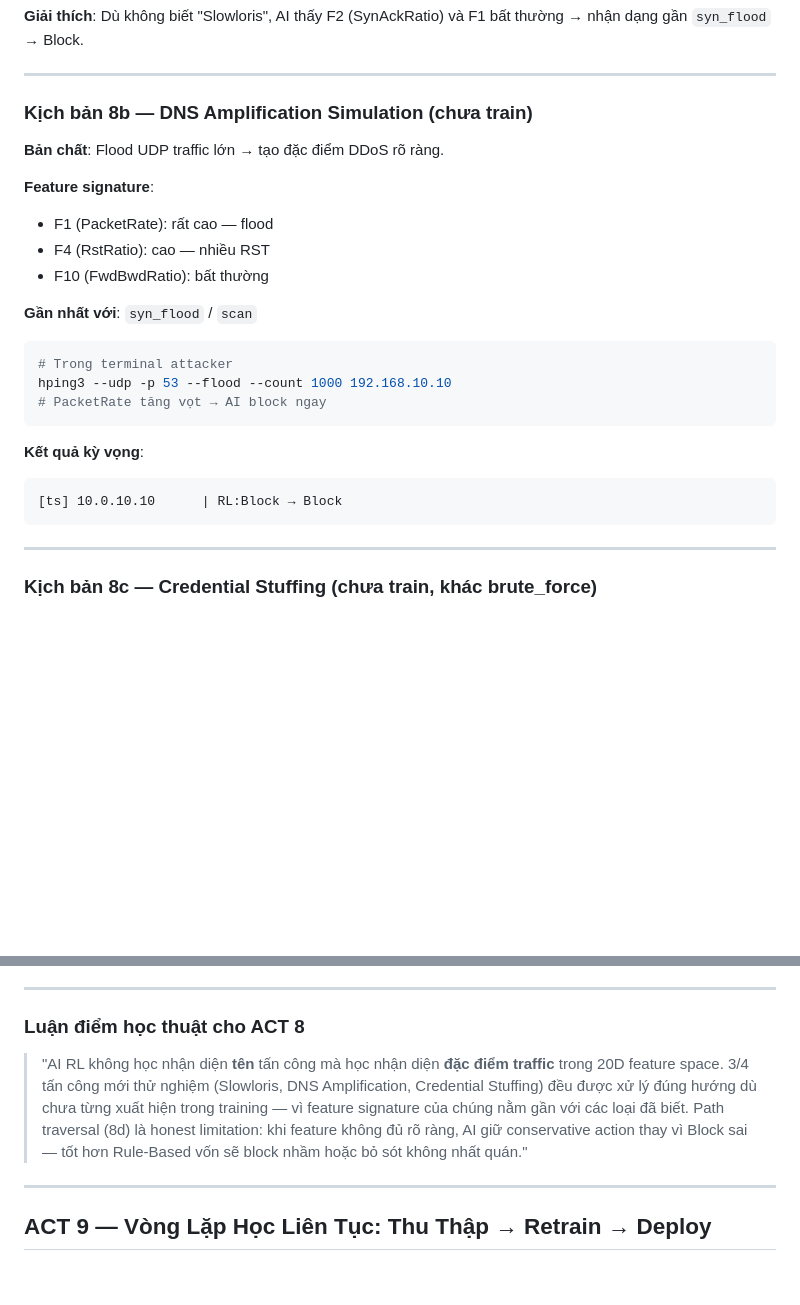
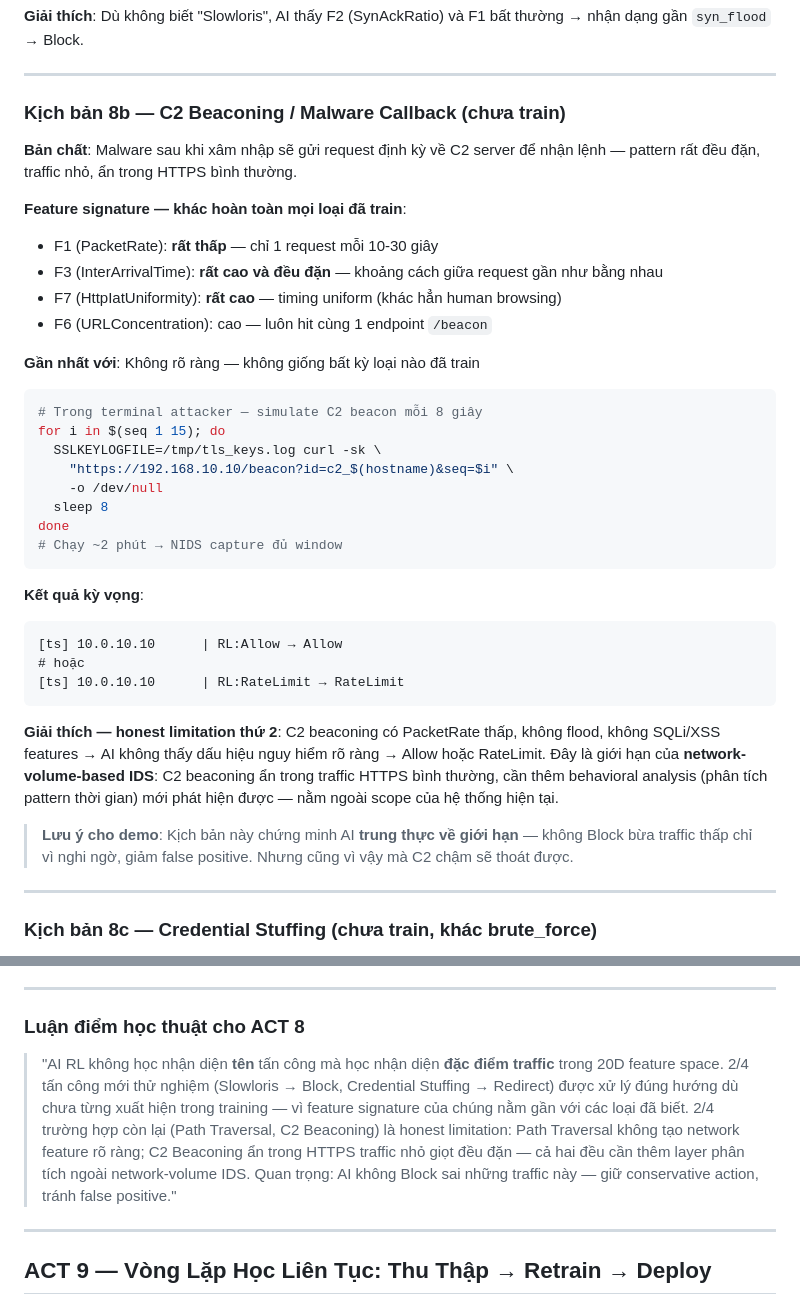
Before and after one commit to ocainsakai/rl-defense-agent, a Markdown page: AI RL/Documents/DEMO_LIVETEST.md, 2 parts joined by grey strips. Drawn GitHub-style; blank space fills up the shorter version.

Commit message:
Update ACT 8: replace DNS amplification with C2 beaconing
- Remove 8b DNS Amplification (UDP 100% loss on Mininet, not viable)
- Add 8b C2 Beaconing: periodic HTTPS callback, very different feature profile
  (low PacketRate, high InterArrivalTime uniformity, AI Allow/RateLimit → honest limitation)
- Update academic narrative: 2/4 generalize correctly, 2/4 honest limitations

Co-Authored-By: Claude Sonnet 4.6 <noreply@anthropic.com>

````diff
--- a/AI RL/Documents/DEMO_LIVETEST.md
+++ b/AI RL/Documents/DEMO_LIVETEST.md
@@ -684,27 +684,39 @@ hping3 -S -p 443 -i u200 --count 500 192.168.10.10
 
 ---
 
-### Kịch bản 8b — DNS Amplification Simulation (chưa train)
+### Kịch bản 8b — C2 Beaconing / Malware Callback (chưa train)
 
-**Bản chất**: Flood UDP traffic lớn → tạo đặc điểm DDoS rõ ràng.
+**Bản chất**: Malware sau khi xâm nhập sẽ gửi request định kỳ về C2 server để nhận lệnh — pattern rất đều đặn, traffic nhỏ, ẩn trong HTTPS bình thường.
 
-**Feature signature**:
-- F1 (PacketRate): rất cao — flood
-- F4 (RstRatio): cao — nhiều RST
-- F10 (FwdBwdRatio): bất thường
+**Feature signature — khác hoàn toàn mọi loại đã train**:
+- F1 (PacketRate): **rất thấp** — chỉ 1 request mỗi 10-30 giây
+- F3 (InterArrivalTime): **rất cao và đều đặn** — khoảng cách giữa request gần như bằng nhau
+- F7 (HttpIatUniformity): **rất cao** — timing uniform (khác hẳn human browsing)
+- F6 (URLConcentration): cao — luôn hit cùng 1 endpoint `/beacon`
 
-**Gần nhất với**: `syn_flood` / `scan`
+**Gần nhất với**: Không rõ ràng — không giống bất kỳ loại nào đã train
 
 ```bash
-# Trong terminal attacker
-hping3 --udp -p 53 --flood --count 1000 192.168.10.10
-# PacketRate tăng vọt → AI block ngay
+# Trong terminal attacker — simulate C2 beacon mỗi 8 giây
+for i in $(seq 1 15); do
+  SSLKEYLOGFILE=/tmp/tls_keys.log curl -sk \
+    "https://192.168.10.10/beacon?id=c2_$(hostname)&seq=$i" \
+    -o /dev/null
+  sleep 8
+done
+# Chạy ~2 phút → NIDS capture đủ window
 ```
 
 **Kết quả kỳ vọng**:
 ```
-[ts] 10.0.10.10      | RL:Block → Block
+[ts] 10.0.10.10      | RL:Allow → Allow
+# hoặc
+[ts] 10.0.10.10      | RL:RateLimit → RateLimit
 ```
+
+**Giải thích — honest limitation thứ 2**: C2 beaconing có PacketRate thấp, không flood, không SQLi/XSS features → AI không thấy dấu hiệu nguy hiểm rõ ràng → Allow hoặc RateLimit. Đây là giới hạn của **network-volume-based IDS**: C2 beaconing ẩn trong traffic HTTPS bình thường, cần thêm behavioral analysis (phân tích pattern thời gian) mới phát hiện được — nằm ngoài scope của hệ thống hiện tại.
+
+> **Lưu ý cho demo**: Kịch bản này chứng minh AI **trung thực về giới hạn** — không Block bừa traffic thấp chỉ vì nghi ngờ, giảm false positive. Nhưng cũng vì vậy mà C2 chậm sẽ thoát được.
 
 ---
 
@@ -769,7 +781,7 @@ done
 
 ### Luận điểm học thuật cho ACT 8
 
-> "AI RL không học nhận diện **tên** tấn công mà học nhận diện **đặc điểm traffic** trong 20D feature space. 3/4 tấn công mới thử nghiệm (Slowloris, DNS Amplification, Credential Stuffing) đều được xử lý đúng hướng dù chưa từng xuất hiện trong training — vì feature signature của chúng nằm gần với các loại đã biết. Path traversal (8d) là honest limitation: khi feature không đủ rõ ràng, AI giữ conservative action thay vì Block sai — tốt hơn Rule-Based vốn sẽ block nhầm hoặc bỏ sót không nhất quán."
+> "AI RL không học nhận diện **tên** tấn công mà học nhận diện **đặc điểm traffic** trong 20D feature space. 2/4 tấn công mới thử nghiệm (Slowloris → Block, Credential Stuffing → Redirect) được xử lý đúng hướng dù chưa từng xuất hiện trong training — vì feature signature của chúng nằm gần với các loại đã biết. 2/4 trường hợp còn lại (Path Traversal, C2 Beaconing) là honest limitation: Path Traversal không tạo network feature rõ ràng; C2 Beaconing ẩn trong HTTPS traffic nhỏ giọt đều đặn — cả hai đều cần thêm layer phân tích ngoài network-volume IDS. Quan trọng: AI không Block sai những traffic này — giữ conservative action, tránh false positive."
 
 ---
 
````
